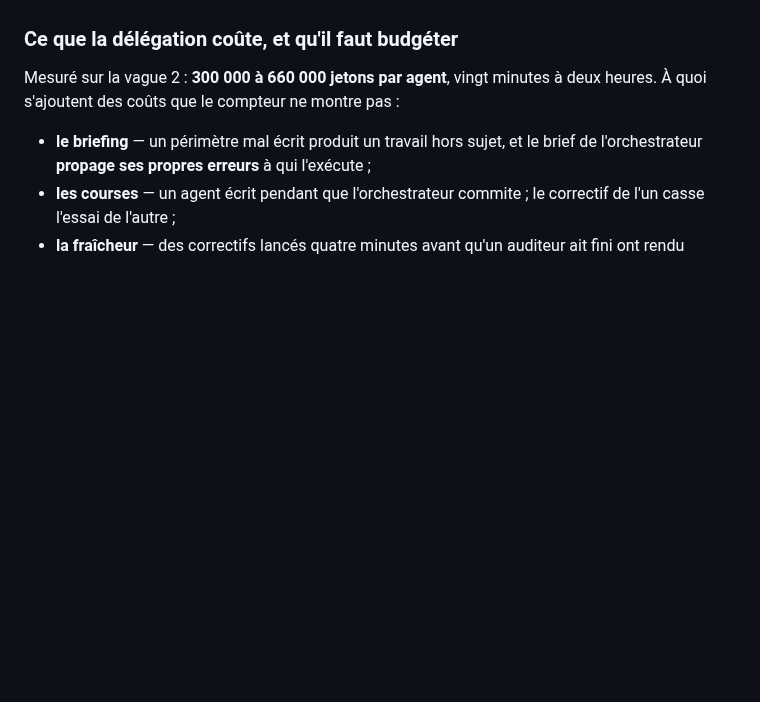
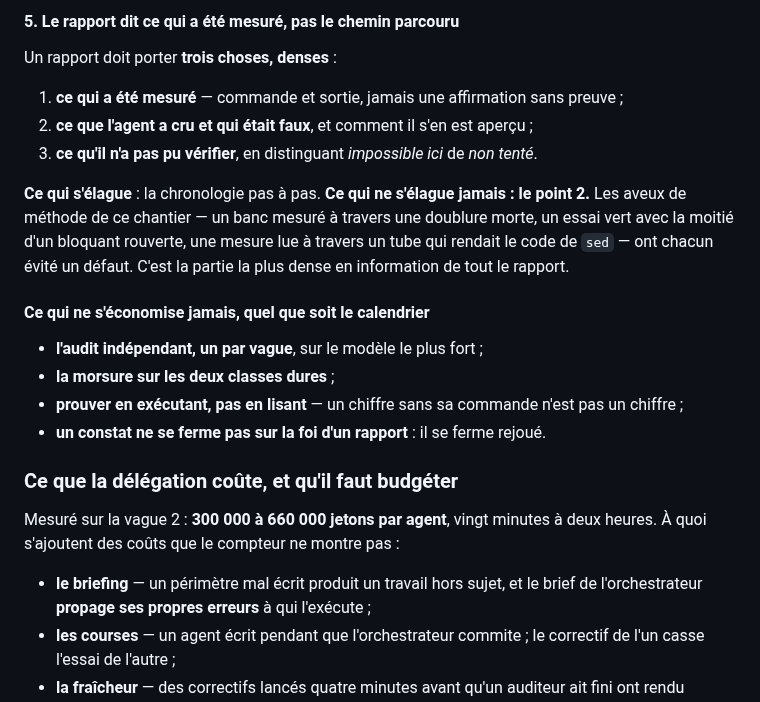
Before and after one commit to Hakim1195/cyber-grc, a Markdown page: docs/PLAN_EXECUTION.md, the part around one of its changes. Drawn GitHub-style; blank space fills up the shorter version.

```diff
--- a/docs/PLAN_EXECUTION.md
+++ b/docs/PLAN_EXECUTION.md
@@ -214,3 +271,23 @@ minimum, quel que soit le calendrier.**
+#### 5. Le rapport dit ce qui a été mesuré, pas le chemin parcouru
+
+Un rapport doit porter **trois choses, denses** :
+
+1. **ce qui a été mesuré** — commande et sortie, jamais une affirmation sans preuve ;
+2. **ce que l'agent a cru et qui était faux**, et comment il s'en est aperçu ;
+3. **ce qu'il n'a pas pu vérifier**, en distinguant *impossible ici* de *non tenté*.
+
+**Ce qui s'élague** : la chronologie pas à pas. **Ce qui ne s'élague jamais : le point 2.** Les
+aveux de méthode de ce chantier — un banc mesuré à travers une doublure morte, un essai vert
+avec la moitié d'un bloquant rouverte, une mesure lue à travers un tube qui rendait le code de
+`sed` — ont chacun évité un défaut. C'est la partie la plus dense en information de tout le
+rapport.
+
+#### Ce qui ne s'économise jamais, quel que soit le calendrier
+
+- **l'audit indépendant, un par vague**, sur le modèle le plus fort ;
+- **la morsure sur les deux classes dures** ;
+- **prouver en exécutant, pas en lisant** — un chiffre sans sa commande n'est pas un chiffre ;
+- **un constat ne se ferme pas sur la foi d'un rapport** : il se ferme rejoué.
 
 ### Ce que la délégation coûte, et qu'il faut budgéter
 
```
Also changed, not shown: other parts of docs/PLAN_EXECUTION.md (+57 -0 lines).
